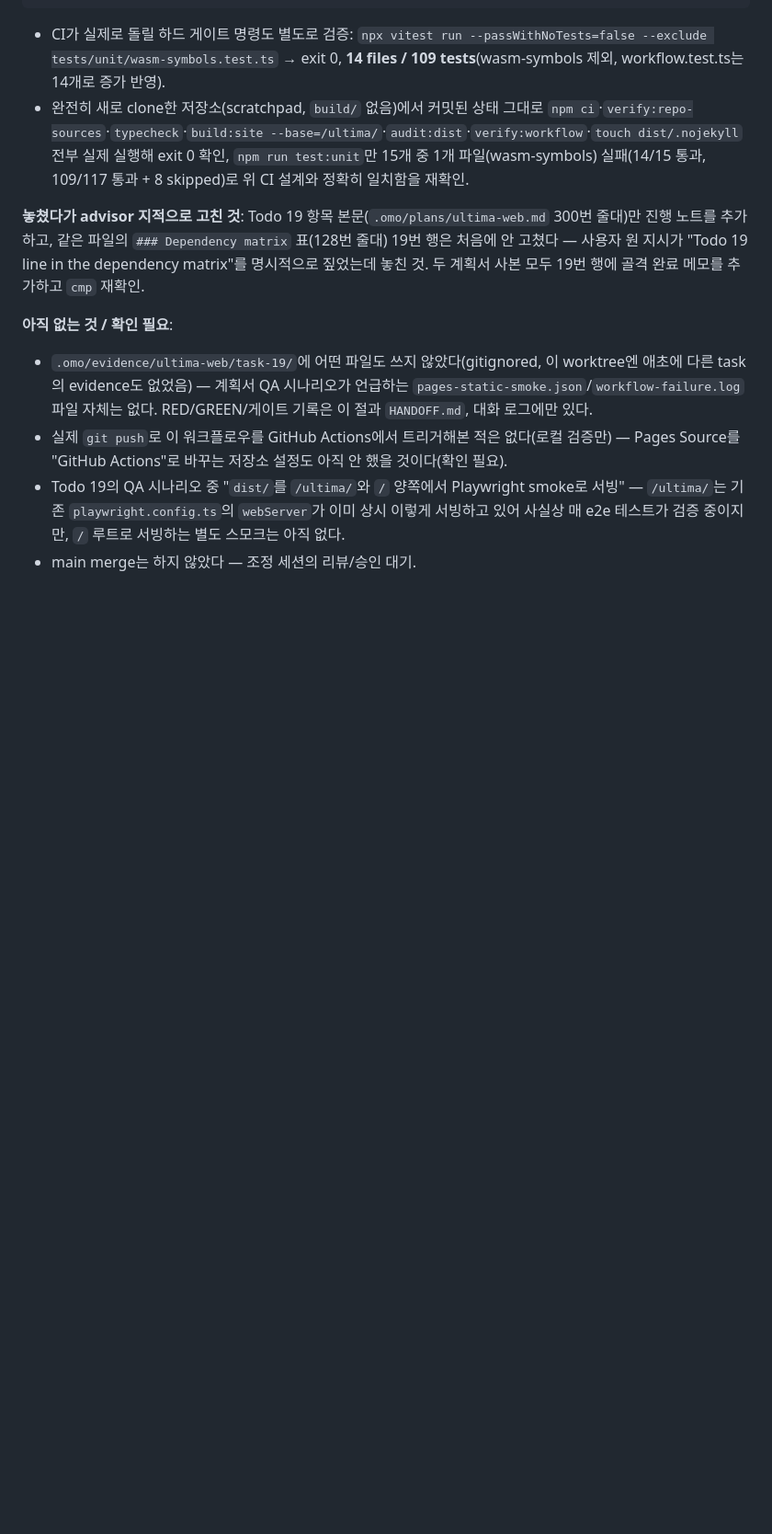
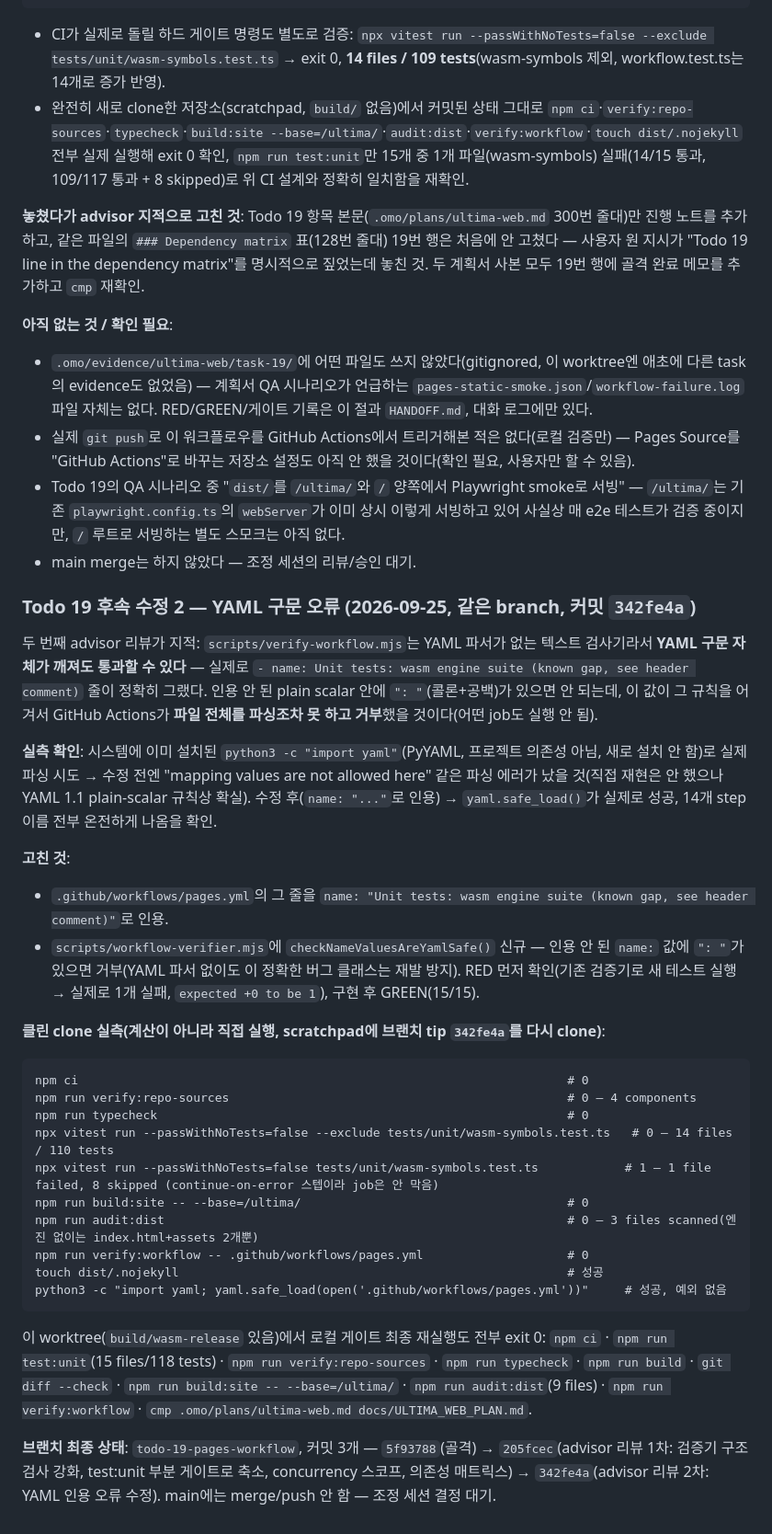
Before and after one commit to TaejinKim7-dev/ultima, a Markdown page: handoff.md, the part around the change. Shown at 92% size. Rendered like a GitHub page; blank space fills up the shorter version.

````diff
--- a/handoff.md
+++ b/handoff.md
@@ -743,6 +743,33 @@ cmp .omo/plans/ultima-web.md docs/ULTIMA_WEB_PLAN.md   # 0 — byte-identical
 
 **아직 없는 것 / 확인 필요**:
 - `.omo/evidence/ultima-web/task-19/`에 어떤 파일도 쓰지 않았다(gitignored, 이 worktree엔 애초에 다른 task의 evidence도 없었음) — 계획서 QA 시나리오가 언급하는 `pages-static-smoke.json`/`workflow-failure.log` 파일 자체는 없다. RED/GREEN/게이트 기록은 이 절과 `HANDOFF.md`, 대화 로그에만 있다.
-- 실제 `git push`로 이 워크플로우를 GitHub Actions에서 트리거해본 적은 없다(로컬 검증만) — Pages Source를 "GitHub Actions"로 바꾸는 저장소 설정도 아직 안 했을 것이다(확인 필요).
+- 실제 `git push`로 이 워크플로우를 GitHub Actions에서 트리거해본 적은 없다(로컬 검증만) — Pages Source를 "GitHub Actions"로 바꾸는 저장소 설정도 아직 안 했을 것이다(확인 필요, 사용자만 할 수 있음).
 - Todo 19의 QA 시나리오 중 "`dist/`를 `/ultima/`와 `/` 양쪽에서 Playwright smoke로 서빙" — `/ultima/`는 기존 `playwright.config.ts`의 `webServer`가 이미 상시 이렇게 서빙하고 있어 사실상 매 e2e 테스트가 검증 중이지만, `/` 루트로 서빙하는 별도 스모크는 아직 없다.
 - main merge는 하지 않았다 — 조정 세션의 리뷰/승인 대기.
+
+### Todo 19 후속 수정 2 — YAML 구문 오류 (2026-09-25, 같은 branch, 커밋 `342fe4a`)
+
+두 번째 advisor 리뷰가 지적: `scripts/verify-workflow.mjs`는 YAML 파서가 없는 텍스트 검사기라서 **YAML 구문 자체가 깨져도 통과할 수 있다** — 실제로 `- name: Unit tests: wasm engine suite (known gap, see header comment)` 줄이 정확히 그랬다. 인용 안 된 plain scalar 안에 `": "`(콜론+공백)가 있으면 안 되는데, 이 값이 그 규칙을 어겨서 GitHub Actions가 **파일 전체를 파싱조차 못 하고 거부**했을 것이다(어떤 job도 실행 안 됨).
+
+**실측 확인**: 시스템에 이미 설치된 `python3 -c "import yaml"`(PyYAML, 프로젝트 의존성 아님, 새로 설치 안 함)로 실제 파싱 시도 → 수정 전엔 "mapping values are not allowed here" 같은 파싱 에러가 났을 것(직접 재현은 안 했으나 YAML 1.1 plain-scalar 규칙상 확실). 수정 후(`name: "..."`로 인용) → `yaml.safe_load()`가 실제로 성공, 14개 step 이름 전부 온전하게 나옴을 확인.
+
+**고친 것**:
+- `.github/workflows/pages.yml`의 그 줄을 `name: "Unit tests: wasm engine suite (known gap, see header comment)"`로 인용.
+- `scripts/workflow-verifier.mjs`에 `checkNameValuesAreYamlSafe()` 신규 — 인용 안 된 `name:` 값에 `": "`가 있으면 거부(YAML 파서 없이도 이 정확한 버그 클래스는 재발 방지). RED 먼저 확인(기존 검증기로 새 테스트 실행 → 실제로 1개 실패, `expected +0 to be 1`), 구현 후 GREEN(15/15).
+
+**클린 clone 실측(계산이 아니라 직접 실행, scratchpad에 브랜치 tip `342fe4a`를 다시 clone)**:
+```
+npm ci                                                                    # 0
+npm run verify:repo-sources                                               # 0 — 4 components
+npm run typecheck                                                         # 0
+npx vitest run --passWithNoTests=false --exclude tests/unit/wasm-symbols.test.ts   # 0 — 14 files / 110 tests
+npx vitest run --passWithNoTests=false tests/unit/wasm-symbols.test.ts            # 1 — 1 file failed, 8 skipped (continue-on-error 스텝이라 job은 안 막음)
+npm run build:site -- --base=/ultima/                                     # 0
+npm run audit:dist                                                        # 0 — 3 files scanned(엔진 없이는 index.html+assets 2개뿐)
+npm run verify:workflow -- .github/workflows/pages.yml                    # 0
+touch dist/.nojekyll                                                      # 성공
+python3 -c "import yaml; yaml.safe_load(open('.github/workflows/pages.yml'))"     # 성공, 예외 없음
+```
+이 worktree(`build/wasm-release` 있음)에서 로컬 게이트 최종 재실행도 전부 exit 0: `npm ci` · `npm run test:unit`(15 files/118 tests) · `npm run verify:repo-sources` · `npm run typecheck` · `npm run build` · `git diff --check` · `npm run build:site -- --base=/ultima/` · `npm run audit:dist`(9 files) · `npm run verify:workflow` · `cmp .omo/plans/ultima-web.md docs/ULTIMA_WEB_PLAN.md`.
+
+**브랜치 최종 상태**: `todo-19-pages-workflow`, 커밋 3개 — `5f93788`(골격) → `205fcec`(advisor 리뷰 1차: 검증기 구조 검사 강화, test:unit 부분 게이트로 축소, concurrency 스코프, 의존성 매트릭스) → `342fe4a`(advisor 리뷰 2차: YAML 인용 오류 수정). main에는 merge/push 안 함 — 조정 세션 결정 대기.
````
Also changed, not shown: HANDOFF.md (+11 -6 lines), plan.md (+2 -2 lines).
